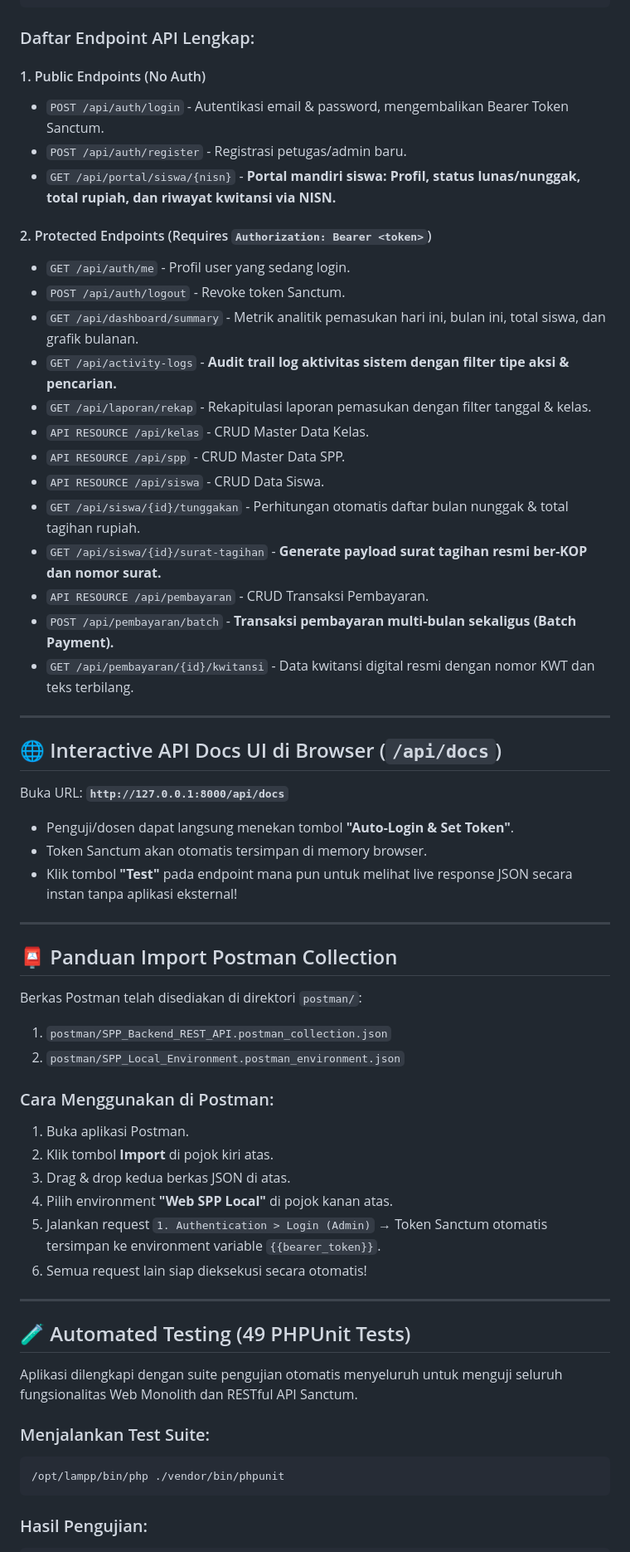
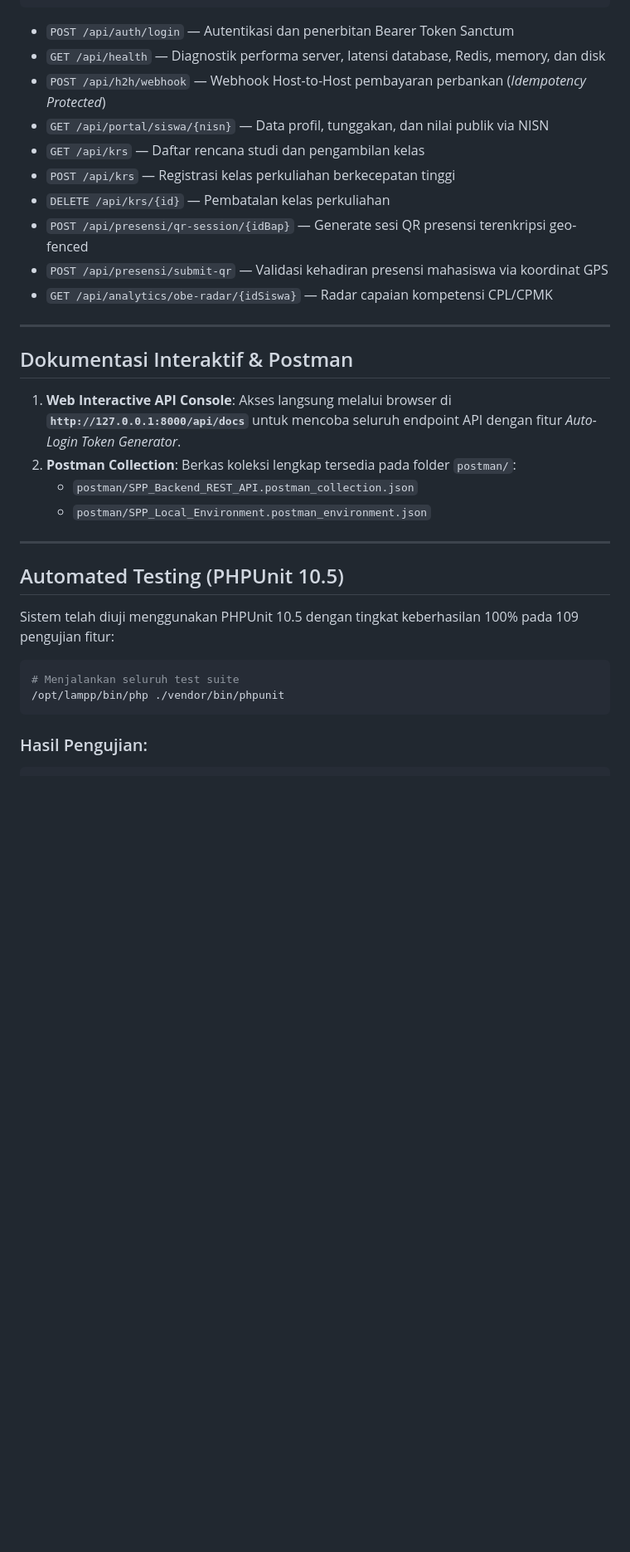
Before and after one commit to Boedjang88/web_spp, a Markdown page: README.md, the part around one of its changes. Shown at 83% size. Drawn GitHub-style; blank space fills up the shorter version.

````diff
--- a/README.md
+++ b/README.md
@@ -120,61 +153,34 @@ Semua endpoint API mengembalikan format JSON standar:
 }
 ```
 
-### Daftar Endpoint API Lengkap:
-
-#### 1. Public Endpoints (No Auth)
-- `POST /api/auth/login` - Autentikasi email & password, mengembalikan Bearer Token Sanctum.
-- `POST /api/auth/register` - Registrasi petugas/admin baru.
-- `GET /api/portal/siswa/{nisn}` - **Portal mandiri siswa: Profil, status lunas/nunggak, total rupiah, dan riwayat kwitansi via NISN.**
-
-#### 2. Protected Endpoints (Requires `Authorization: Bearer <token>`)
-- `GET /api/auth/me` - Profil user yang sedang login.
-- `POST /api/auth/logout` - Revoke token Sanctum.
-- `GET /api/dashboard/summary` - Metrik analitik pemasukan hari ini, bulan ini, total siswa, dan grafik bulanan.
-- `GET /api/activity-logs` - **Audit trail log aktivitas sistem dengan filter tipe aksi & pencarian.**
-- `GET /api/laporan/rekap` - Rekapitulasi laporan pemasukan dengan filter tanggal & kelas.
-- `API RESOURCE /api/kelas` - CRUD Master Data Kelas.
-- `API RESOURCE /api/spp` - CRUD Master Data SPP.
-- `API RESOURCE /api/siswa` - CRUD Data Siswa.
-- `GET /api/siswa/{id}/tunggakan` - Perhitungan otomatis daftar bulan nunggak & total tagihan rupiah.
-- `GET /api/siswa/{id}/surat-tagihan` - **Generate payload surat tagihan resmi ber-KOP dan nomor surat.**
-- `API RESOURCE /api/pembayaran` - CRUD Transaksi Pembayaran.
-- `POST /api/pembayaran/batch` - **Transaksi pembayaran multi-bulan sekaligus (Batch Payment).**
-- `GET /api/pembayaran/{id}/kwitansi` - Data kwitansi digital resmi dengan nomor KWT dan teks terbilang.
+- `POST /api/auth/login` — Autentikasi dan penerbitan Bearer Token Sanctum
+- `GET /api/health` — Diagnostik performa server, latensi database, Redis, memory, dan disk
+- `POST /api/h2h/webhook` — Webhook Host-to-Host pembayaran perbankan (*Idempotency Protected*)
+- `GET /api/portal/siswa/{nisn}` — Data profil, tunggakan, dan nilai publik via NISN
+- `GET /api/krs` — Daftar rencana studi dan pengambilan kelas
+- `POST /api/krs` — Registrasi kelas perkuliahan berkecepatan tinggi
+- `DELETE /api/krs/{id}` — Pembatalan kelas perkuliahan
+- `POST /api/presensi/qr-session/{idBap}` — Generate sesi QR presensi terenkripsi geo-fenced
+- `POST /api/presensi/submit-qr` — Validasi kehadiran presensi mahasiswa via koordinat GPS
+- `GET /api/analytics/obe-radar/{idSiswa}` — Radar capaian kompetensi CPL/CPMK
 
 ---
 
-## 🌐 Interactive API Docs UI di Browser (`/api/docs`)
+## Dokumentasi Interaktif & Postman
 
-Buka URL: **`http://127.0.0.1:8000/api/docs`**
-- Penguji/dosen dapat langsung menekan tombol **"Auto-Login & Set Token"**.
-- Token Sanctum akan otomatis tersimpan di memory browser.
-- Klik tombol **"Test"** pada endpoint mana pun untuk melihat live response JSON secara instan tanpa aplikasi eksternal!
+1. **Web Interactive API Console**: Akses langsung melalui browser di **`http://127.0.0.1:8000/api/docs`** untuk mencoba seluruh endpoint API dengan fitur *Auto-Login Token Generator*.
+2. **Postman Collection**: Berkas koleksi lengkap tersedia pada folder `postman/`:
+   - `postman/SPP_Backend_REST_API.postman_collection.json`
+   - `postman/SPP_Local_Environment.postman_environment.json`
 
 ---
 
-## 📮 Panduan Import Postman Collection
+## Automated Testing (PHPUnit 10.5)
 
-Berkas Postman telah disediakan di direktori `postman/`:
-1. `postman/SPP_Backend_REST_API.postman_collection.json`
-2. `postman/SPP_Local_Environment.postman_environment.json`
+Sistem telah diuji menggunakan PHPUnit 10.5 dengan tingkat keberhasilan 100% pada 109 pengujian fitur:
 
-### Cara Menggunakan di Postman:
-1. Buka aplikasi Postman.
-2. Klik tombol **Import** di pojok kiri atas.
-3. Drag & drop kedua berkas JSON di atas.
-4. Pilih environment **"Web SPP Local"** di pojok kanan atas.
-5. Jalankan request `1. Authentication > Login (Admin)` &rarr; Token Sanctum otomatis tersimpan ke environment variable `{{bearer_token}}`.
-6. Semua request lain siap dieksekusi secara otomatis!
-
----
-
-## 🧪 Automated Testing (49 PHPUnit Tests)
-
-Aplikasi dilengkapi dengan suite pengujian otomatis menyeluruh untuk menguji seluruh fungsionalitas Web Monolith dan RESTful API Sanctum.
-
-### Menjalankan Test Suite:
 ```bash
+# Menjalankan seluruh test suite
 /opt/lampp/bin/php ./vendor/bin/phpunit
 ```
 
````
Also changed, not shown: other parts of README.md (+114 -81 lines).
